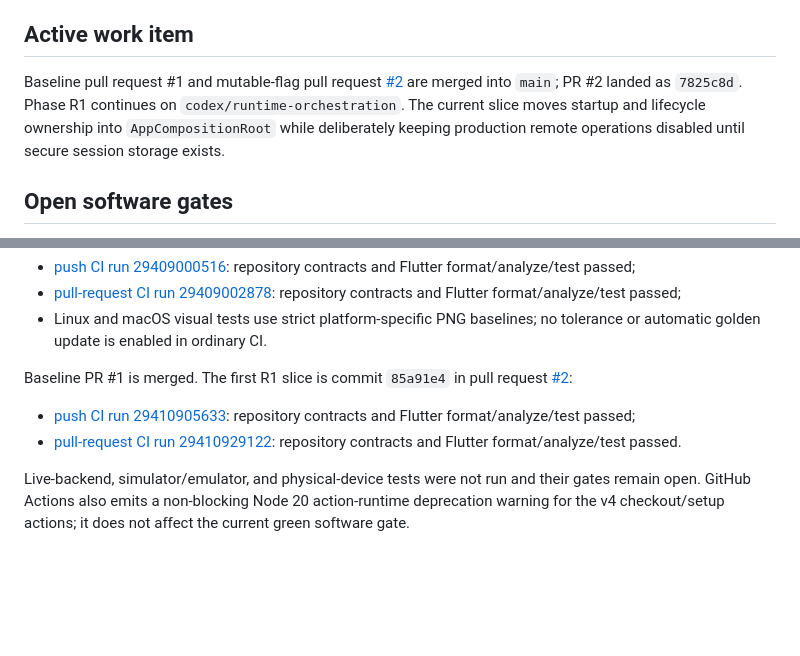
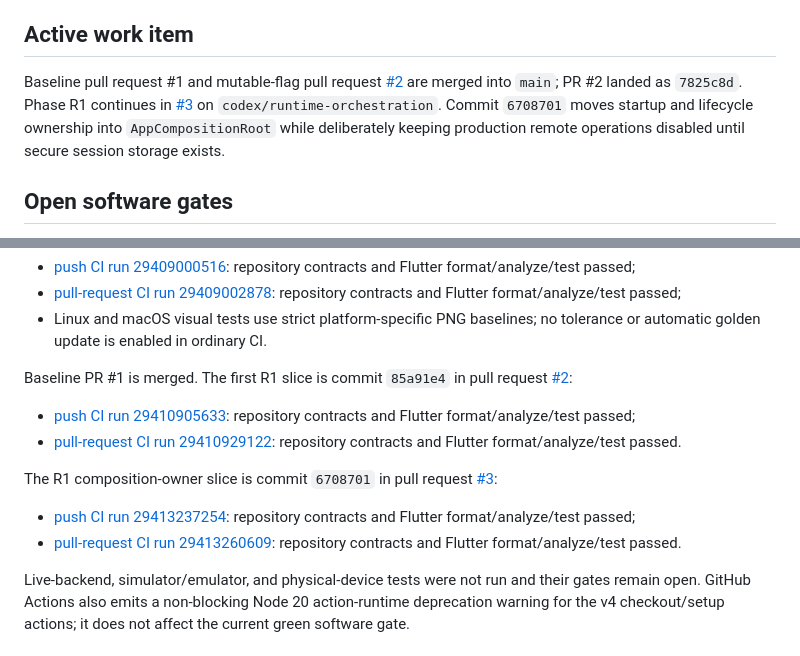
Before and after one commit to DanilaMasov/Mayhem, a Markdown page: docs/CURRENT_STATUS.md, 2 parts joined by grey strips. Rendered like a GitHub page; blank space fills up the shorter version.

Commit message:
docs: record orchestration CI evidence

```diff
--- a/docs/CURRENT_STATUS.md
+++ b/docs/CURRENT_STATUS.md
@@ -26,10 +26,11 @@
 
 Baseline pull request #1 and mutable-flag pull request
 [#2](https://github.com/DanilaMasov/Mayhem/pull/2) are merged into `main`; PR #2
-landed as `7825c8d`. Phase R1 continues on `codex/runtime-orchestration`. The
-current slice moves startup and lifecycle ownership into `AppCompositionRoot`
-while deliberately keeping production remote operations disabled until secure
-session storage exists.
+landed as `7825c8d`. Phase R1 continues in
+[#3](https://github.com/DanilaMasov/Mayhem/pull/3) on
+`codex/runtime-orchestration`. Commit `6708701` moves startup and lifecycle
+ownership into `AppCompositionRoot` while deliberately keeping production
+remote operations disabled until secure session storage exists.
 
 ## Open software gates
 
@@ -135,6 +136,14 @@ Baseline PR #1 is merged. The first R1 slice is commit `85a91e4` in pull request
 - [pull-request CI run 29410929122](https://github.com/DanilaMasov/Mayhem/actions/runs/29410929122):
   repository contracts and Flutter format/analyze/test passed.
 
+The R1 composition-owner slice is commit `6708701` in pull request
+[#3](https://github.com/DanilaMasov/Mayhem/pull/3):
+
+- [push CI run 29413237254](https://github.com/DanilaMasov/Mayhem/actions/runs/29413237254):
+  repository contracts and Flutter format/analyze/test passed;
+- [pull-request CI run 29413260609](https://github.com/DanilaMasov/Mayhem/actions/runs/29413260609):
+  repository contracts and Flutter format/analyze/test passed.
+
 Live-backend, simulator/emulator, and physical-device tests were not run and
 their gates remain open. GitHub Actions also emits a non-blocking Node 20
 action-runtime deprecation warning for the v4 checkout/setup actions; it does
```
